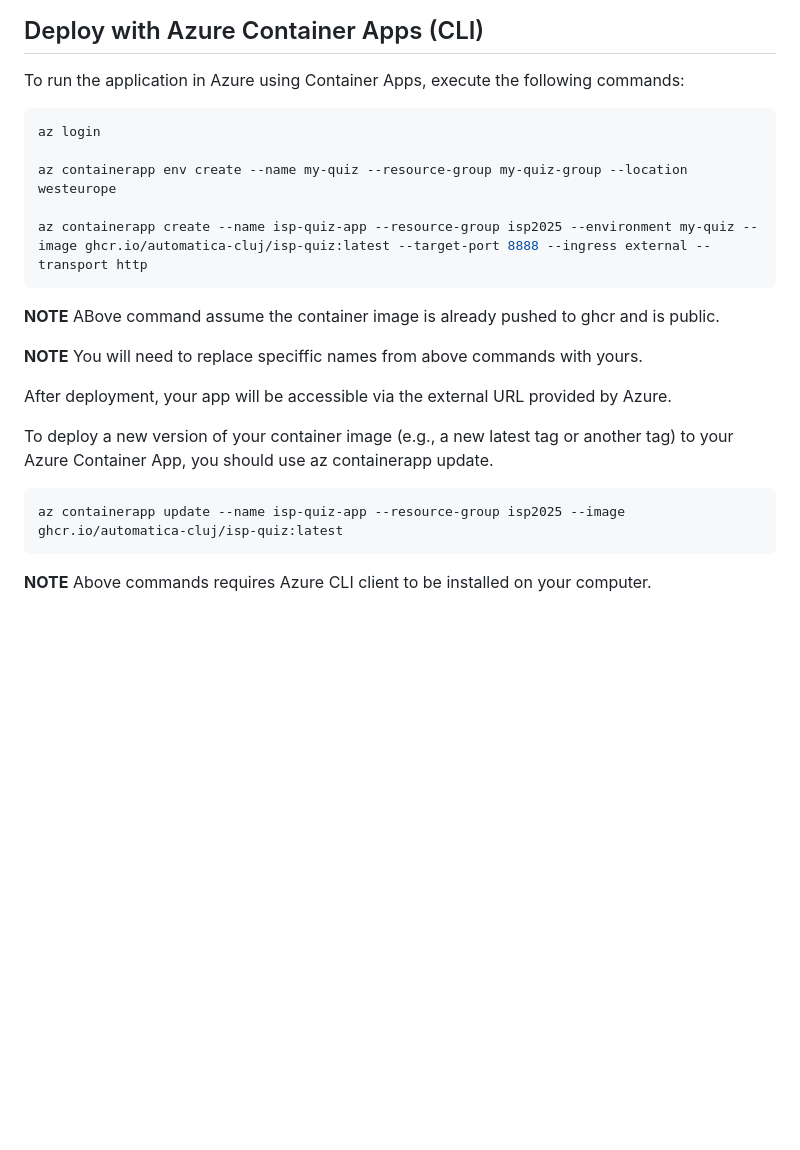
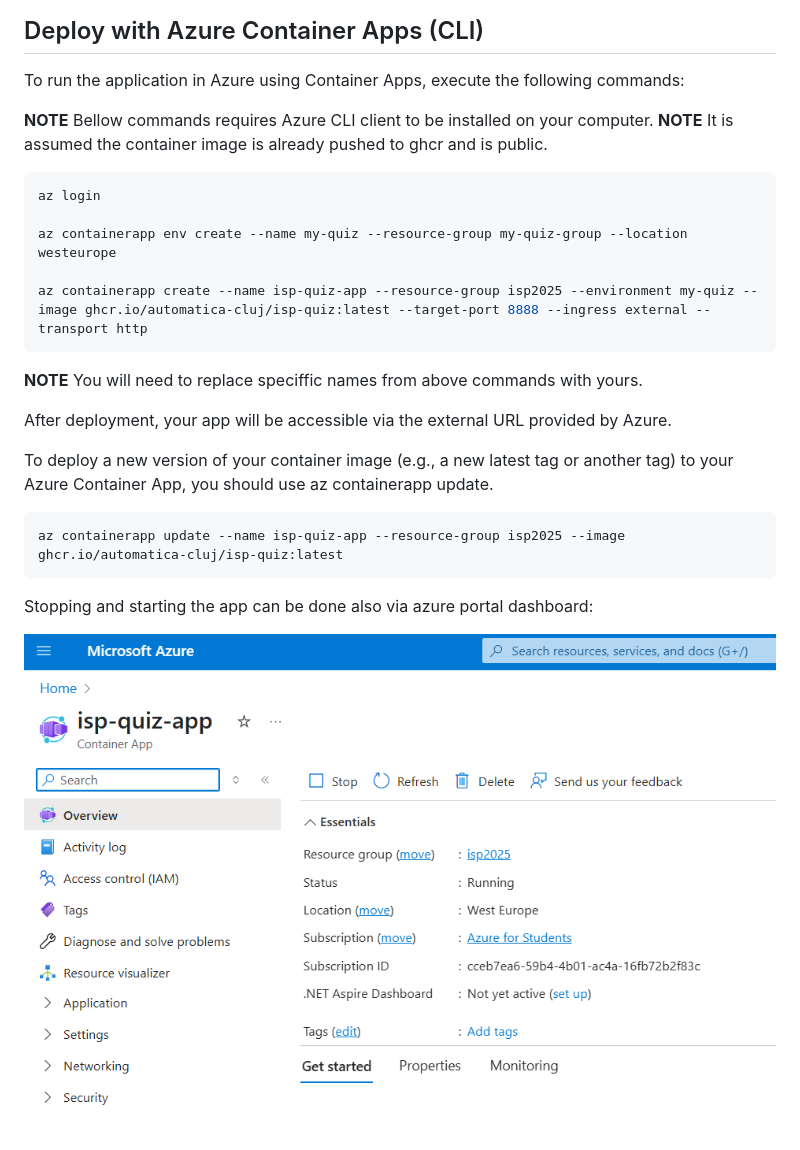
Before and after one commit to bogdanabrudan/isp-quiz-game, a Markdown page: README.md, the part around the change. GitHub-like rendering; pictures changed too: docs/img2.png (added); blank space fills up the shorter version.

````diff
--- a/README.md
+++ b/README.md
@@ -70,6 +70,9 @@ After a successful run, your image will be available at
 
 To run the application in Azure using Container Apps, execute the following commands:
 
+**NOTE** Bellow commands requires Azure CLI client to be installed on your computer.
+**NOTE** It is assumed the container image is already pushed to ghcr and is public.
+
 ```sh
 az login
 
@@ -77,8 +80,6 @@ az containerapp env create --name my-quiz --resource-group my-quiz-group --locat
 
 az containerapp create --name isp-quiz-app --resource-group isp2025 --environment my-quiz --image ghcr.io/automatica-cluj/isp-quiz:latest --target-port 8888 --ingress external --transport http
 ```
-
-**NOTE** ABove command assume the container image is already pushed to ghcr and is public.
 
 **NOTE** You will need to replace speciffic names from above commands with yours.
 
@@ -90,4 +91,6 @@ To deploy a new version of your container image (e.g., a new latest tag or anoth
 az containerapp update --name isp-quiz-app --resource-group isp2025 --image ghcr.io/automatica-cluj/isp-quiz:latest
 ```
 
-**NOTE** Above commands requires Azure CLI client to be installed on your computer.
+Stopping and starting the app can be done also via azure portal dashboard:
+
+![img2.png](docs/img2.png)
````
Also changed, not shown: 1 other file.
